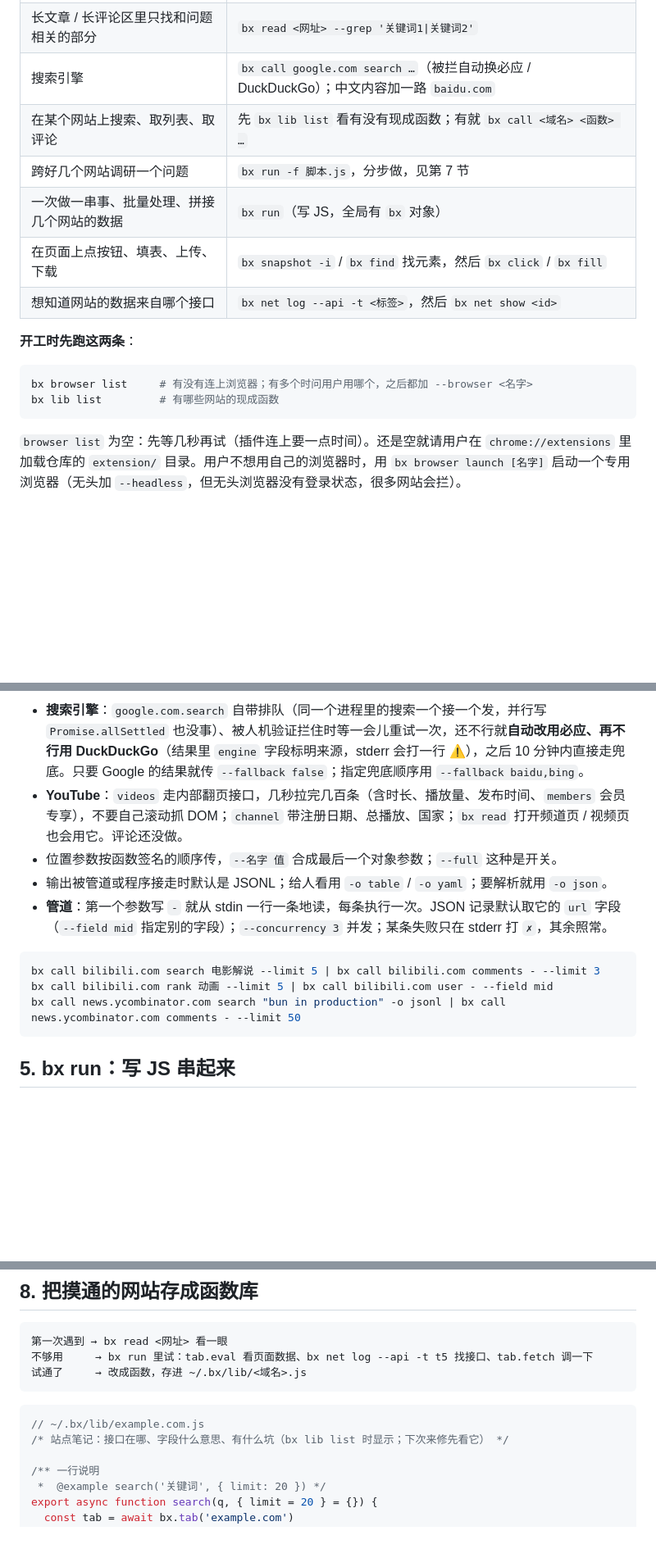
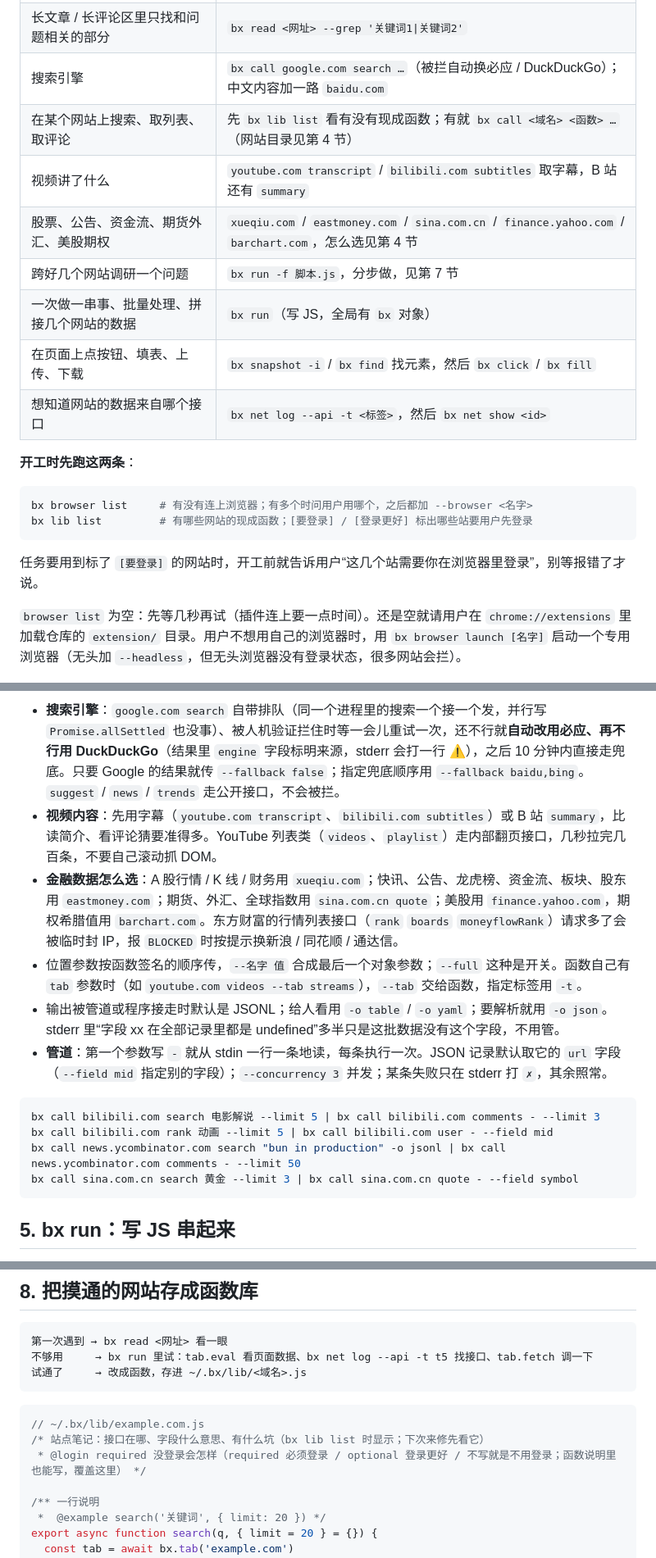
Before and after one commit to rango886/BrowserX, a Markdown page: skill/browserx/SKILL.md, 3 parts joined by grey strips. Shown at 82% size. Drawn GitHub-style; blank space fills up the shorter version.

````diff
--- a/skill/browserx/SKILL.md
+++ b/skill/browserx/SKILL.md
@@ -14,7 +14,9 @@ description: BrowserX（命令 bx）：借用户已登录的浏览器上网。
 | 看一个网页讲了什么 | `bx read <网址>` |
 | 长文章 / 长评论区里只找和问题相关的部分 | `bx read <网址> --grep '关键词1\|关键词2'` |
 | 搜索引擎 | `bx call google.com search …`（被拦自动换必应 / DuckDuckGo）；中文内容加一路 `baidu.com` |
-| 在某个网站上搜索、取列表、取评论 | 先 `bx lib list` 看有没有现成函数；有就 `bx call <域名> <函数> …` |
+| 在某个网站上搜索、取列表、取评论 | 先 `bx lib list` 看有没有现成函数；有就 `bx call <域名> <函数> …`（网站目录见第 4 节） |
+| 视频讲了什么 | `youtube.com transcript` / `bilibili.com subtitles` 取字幕，B 站还有 `summary` |
+| 股票、公告、资金流、期货外汇、美股期权 | `xueqiu.com` / `eastmoney.com` / `sina.com.cn` / `finance.yahoo.com` / `barchart.com`，怎么选见第 4 节 |
 | 跨好几个网站调研一个问题 | `bx run -f 脚本.js`，分步做，见第 7 节 |
 | 一次做一串事、批量处理、拼接几个网站的数据 | `bx run`（写 JS，全局有 `bx` 对象） |
 | 在页面上点按钮、填表、上传、下载 | `bx snapshot -i` / `bx find` 找元素，然后 `bx click` / `bx fill` |
@@ -24,8 +26,10 @@ description: BrowserX（命令 bx）：借用户已登录的浏览器上网。
 
 ```bash
 bx browser list     # 有没有连上浏览器；有多个时问用户用哪个，之后都加 --browser <名字>
-bx lib list         # 有哪些网站的现成函数
+bx lib list         # 有哪些网站的现成函数；[要登录] / [登录更好] 标出哪些站要用户先登录
 ```
+
+任务要用到标了 `[要登录]` 的网站时，开工前就告诉用户“这几个站需要你在浏览器里登录”，别等报错了才说。
 
 `browser list` 为空：先等几秒再试（插件连上要一点时间）。还是空就请用户在 `chrome://extensions` 里加载仓库的 `extension/` 目录。用户不想用自己的浏览器时，用 `bx browser launch [名字]` 启动一个专用浏览器（无头加 `--headless`，但无头浏览器没有登录状态，很多网站会拦）。
 
@@ -85,17 +118,18 @@ bx call news.ycombinator.com comments "https://news.ycombinator.com/item?id=1234
 ```
 
-- **搜索引擎**：`google.com.search` 自带排队（同一个进程里的搜索一个接一个发，并行写 `Promise.allSettled` 也没事）、被人机验证拦住时等一会儿重试一次，还不行就**自动改用必应、再不行用 DuckDuckGo**（结果里 `engine` 字段标明来源，stderr 会打一行 ⚠），之后 10 分钟内直接走兜底。只要 Google 的结果就传 `--fallback false`；指定兜底顺序用 `--fallback baidu,bing`。
-- **YouTube**：`videos` 走内部翻页接口，几秒拉完几百条（含时长、播放量、发布时间、`members` 会员专享），不要自己滚动抓 DOM；`channel` 带注册日期、总播放、国家；`bx read` 打开频道页 / 视频页也会用它。评论还没做。
-- 位置参数按函数签名的顺序传，`--名字 值` 合成最后一个对象参数；`--full` 这种是开关。
-- 输出被管道或程序接走时默认是 JSONL；给人看用 `-o table` / `-o yaml`；要解析就用 `-o json`。
+- **搜索引擎**：`google.com search` 自带排队（同一个进程里的搜索一个接一个发，并行写 `Promise.allSettled` 也没事）、被人机验证拦住时等一会儿重试一次，还不行就**自动改用必应、再不行用 DuckDuckGo**（结果里 `engine` 字段标明来源，stderr 会打一行 ⚠），之后 10 分钟内直接走兜底。只要 Google 的结果就传 `--fallback false`；指定兜底顺序用 `--fallback baidu,bing`。`suggest` / `news` / `trends` 走公开接口，不会被拦。
+- **视频内容**：先用字幕（`youtube.com transcript`、`bilibili.com subtitles`）或 B 站 `summary`，比读简介、看评论猜要准得多。YouTube 列表类（`videos`、`playlist`）走内部翻页接口，几秒拉完几百条，不要自己滚动抓 DOM。
+- **金融数据怎么选**：A 股行情 / K 线 / 财务用 `xueqiu.com`；快讯、公告、龙虎榜、资金流、板块、股东用 `eastmoney.com`；期货、外汇、全球指数用 `sina.com.cn quote`；美股用 `finance.yahoo.com`，期权希腊值用 `barchart.com`。东方财富的行情列表接口（`rank` `boards` `moneyflowRank`）请求多了会被临时封 IP，报 `BLOCKED` 时按提示换新浪 / 同花顺 / 通达信。
+- 位置参数按函数签名的顺序传，`--名字 值` 合成最后一个对象参数；`--full` 这种是开关。函数自己有 `tab` 参数时（如 `youtube.com videos --tab streams`），`--tab` 交给函数，指定标签用 `-t`。
+- 输出被管道或程序接走时默认是 JSONL；给人看用 `-o table` / `-o yaml`；要解析就用 `-o json`。stderr 里“字段 xx 在全部记录里都是 undefined”多半只是这批数据没有这个字段，不用管。
 - **管道**：第一个参数写 `-` 就从 stdin 一行一条地读，每条执行一次。JSON 记录默认取它的 `url` 字段（`--field mid` 指定别的字段）；`--concurrency 3` 并发；某条失败只在 stderr 打 `✗`，其余照常。
 
 ```bash
 bx call bilibili.com search 电影解说 --limit 5 | bx call bilibili.com comments - --limit 3
 bx call bilibili.com rank 动画 --limit 5 | bx call bilibili.com user - --field mid
 bx call news.ycombinator.com search "bun in production" -o jsonl | bx call news.ycombinator.com comments - --limit 50
+bx call sina.com.cn search 黄金 --limit 3 | bx call sina.com.cn quote - --field symbol
 ```
-
 ## 5. bx run：写 JS 串起来
 
 代码在 Node 里执行（ES 模块）：可以用顶层 `await` 和 `import fs from 'node:fs'`，`return` 的值会打印出来。只有一个表达式时可以不写 `return`。
@@ -201,7 +235,8 @@ bx run -f step3.js
 
 ```js
 // ~/.bx/lib/example.com.js
-/* 站点笔记：接口在哪、字段什么意思、有什么坑（bx lib list 时显示；下次来修先看它） */
+/* 站点笔记：接口在哪、字段什么意思、有什么坑（bx lib list 时显示；下次来修先看它）
+ * @login required 没登录会怎样（required 必须登录 / optional 登录更好 / 不写就是不用登录；函数说明里也能写，覆盖这里） */
 
 /** 一行说明
  *  @example search('关键词', { limit: 20 }) */
````
Also changed, not shown: other parts of skill/browserx/SKILL.md (+37 -7 lines), README.md (+9 -1 lines).
